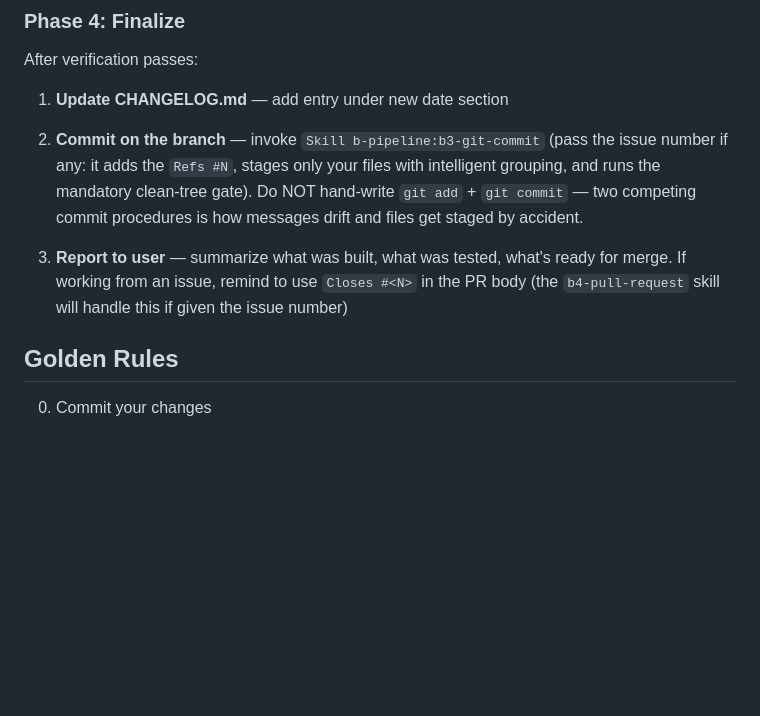
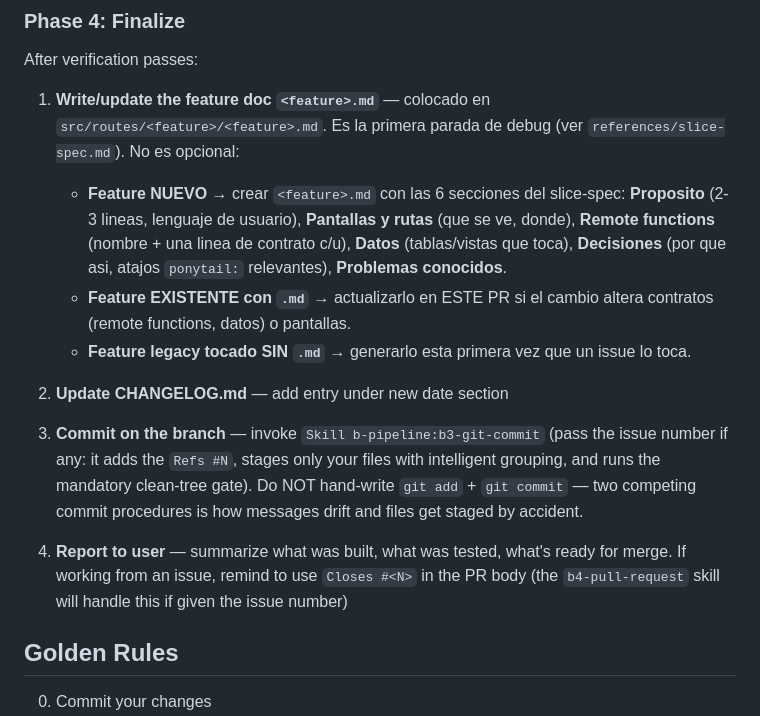
Before and after one commit to jporre/sveltekit-verticalslices, a Markdown page: skills/b2-build-feature/SKILL.md, the part around the change. GitHub-like rendering; blank space fills up the shorter version.

Commit message:
feat(pipeline): cablear doc <feature>.md — b2 la crea, b1-triage la lee primero (#34)
- b2 Phase 4: paso explicito 1 para crear/actualizar src/routes/<feature>/<feature>.md
  con las 6 secciones del slice-spec (Proposito, Pantallas y rutas, Remote functions,
  Datos, Decisiones, Problemas conocidos); nuevo/existente/legacy cubiertos.
- verification-checklist: subseccion Step 6 + item de Final Sign-Off para la doc.
- b1 Step 4: leer <feature>.md (o docs/ legacy) ANTES del grep de entidades y citarla
  en el triage.
- b6 Area 2 ya exige <feature>.md (WARNING), consistente con slice-spec item 6.

Refs #8

Co-authored-by: Jean Pierre Porre <jporre@bnex.cll>

```diff
--- a/skills/b2-build-feature/SKILL.md
+++ b/skills/b2-build-feature/SKILL.md
@@ -343,14 +343,24 @@ Read `references/verification-checklist.md` for the detailed process.
 
 After verification passes:
 
-1. **Update CHANGELOG.md** — add entry under new date section
-2. **Commit on the branch** — invoke `Skill b-pipeline:b3-git-commit` (pass the issue
+1. **Write/update the feature doc `<feature>.md`** — colocado en `src/routes/<feature>/<feature>.md`.
+   Es la primera parada de debug (ver `references/slice-spec.md`). No es opcional:
+   - **Feature NUEVO** → crear `<feature>.md` con las 6 secciones del slice-spec:
+     **Proposito** (2-3 lineas, lenguaje de usuario), **Pantallas y rutas** (que se ve, donde),
+     **Remote functions** (nombre + una linea de contrato c/u), **Datos** (tablas/vistas que toca),
+     **Decisiones** (por que asi, atajos `ponytail:` relevantes), **Problemas conocidos**.
+   - **Feature EXISTENTE con `.md`** → actualizarlo en ESTE PR si el cambio altera contratos
+     (remote functions, datos) o pantallas.
+   - **Feature legacy tocado SIN `.md`** → generarlo esta primera vez que un issue lo toca.
+
+2. **Update CHANGELOG.md** — add entry under new date section
+3. **Commit on the branch** — invoke `Skill b-pipeline:b3-git-commit` (pass the issue
    number if any: it adds the `Refs #N`, stages only your files with intelligent
    grouping, and runs the mandatory clean-tree gate). Do NOT hand-write `git add` +
    `git commit` — two competing commit procedures is how messages drift and files
    get staged by accident.
 
-3. **Report to user** — summarize what was built, what was tested, what's ready for merge. If working from an issue, remind to use `Closes #<N>` in the PR body (the `b4-pull-request` skill will handle this if given the issue number)
+4. **Report to user** — summarize what was built, what was tested, what's ready for merge. If working from an issue, remind to use `Closes #<N>` in the PR body (the `b4-pull-request` skill will handle this if given the issue number)
 
 ## Golden Rules
 0. Commit your changes
```
Also changed, not shown: skills/b1-triage-issue/SKILL.md (+7 -0 lines), 1 other file.
